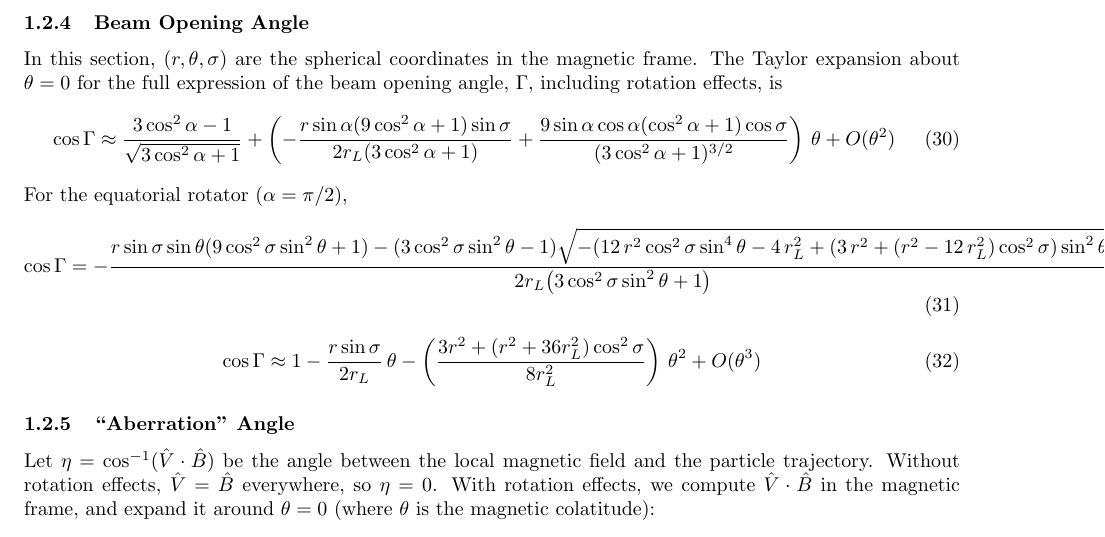
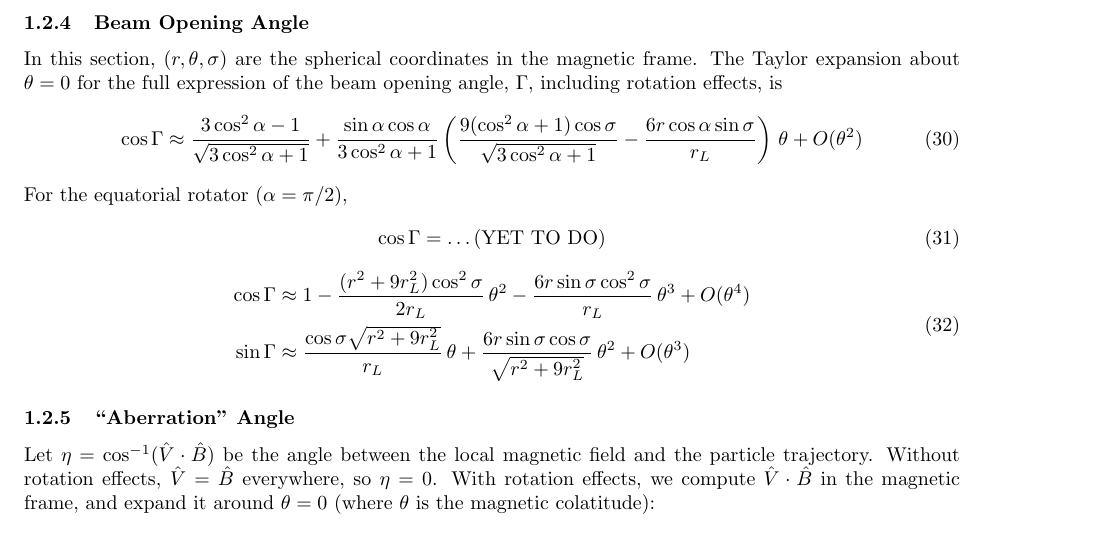
Before and after one commit to robotopia/pulsar-formulae, a LaTeX document (formulae.tex): part of page 7 of 12, cut so that both start at the same text. Compiled offline with pdfLaTeX.

Commit message:
Corrected some of the beam opening angle formulas, due to some errors that were found in the Sage script in PSRGEOM that were used to derive them.

```diff
--- a/formulae.tex
+++ b/formulae.tex
@@ -300,17 +300,24 @@ In this section, $(r,\theta,\sigma)$ are the spherical coordinates in the magnet
 The Taylor expansion about $\theta = 0$ for the full expression of the beam opening angle, $\Gamma$, including rotation effects, is
 \begin{equation}
     \cos\Gamma \approx \frac{3\cos^2\alpha-1}{\sqrt{3\cos^2\alpha + 1}} +
-                   \left(-\frac{r\sin\alpha(9\cos^2\alpha+1)\sin\sigma}{2r_L(3\cos^2\alpha + 1)} +
-                          \frac{9\sin\alpha\cos\alpha(\cos^2\alpha+1)\cos\sigma}{(3\cos^2\alpha+1)^{3/2}}\right) \,\theta +
+                   \frac{\sin\alpha\cos\alpha}{3\cos^2\alpha + 1}
+                   \left(\frac{9(\cos^2\alpha+1)\cos\sigma}{\sqrt{3\cos^2\alpha+1}} -
+                         \frac{6r\cos\alpha\sin\sigma}{r_L}\right) \,\theta +
                    O(\theta^2)
 \end{equation}
 For the equatorial rotator ($\alpha = \pi/2$),
 \begin{equation}
-    \cos\Gamma = -\frac{r \sin\sigma \sin\theta(9\cos^2\sigma \sin^2\theta + 1) - (3\cos^2\sigma \sin^2\theta - 1) \sqrt{-(12 \, r^2 \cos^2\sigma \sin^4\theta - 4 \, r_L^2 + {\left(3 \, r^2 + {\left(r^2 - 12 \, r_L^2\right)} \cos^2\sigma\right)} \sin^2\theta)}}{2r_L {\left(3\cos^2\sigma \sin^2\theta + 1\right)}}
+    \cos\Gamma = \dots \text{(YET TO DO)}
 \end{equation}
-
 \begin{equation}
-    \cos\Gamma \approx 1 - \frac{r\sin\sigma}{2r_L}\,\theta - \left(\frac{3r^2 + (r^2 + 36r_L^2)\cos^2\sigma}{8r_L^2}\right)\,\theta^2 + O(\theta^3)
+    \begin{aligned}
+        \cos\Gamma &\approx 1 - \frac{(r^2+9r_L^2)\cos^2\sigma}{2r_L}\,\theta^2
+                              - \frac{6r\sin\sigma\cos^2\sigma}{r_L}\,\theta^3 +
+                              O(\theta^4) \\
+        \sin\Gamma &\approx \frac{\cos\sigma\sqrt{r^2+9r_L^2}}{r_L}\,\theta +
+                            \frac{6r\sin\sigma\cos\sigma}{\sqrt{r^2+9r_L^2}}\,\theta^2 +
+                            O(\theta^3)
+    \end{aligned}
 \end{equation}
 
 \subsubsection{``Aberration'' Angle}
```
